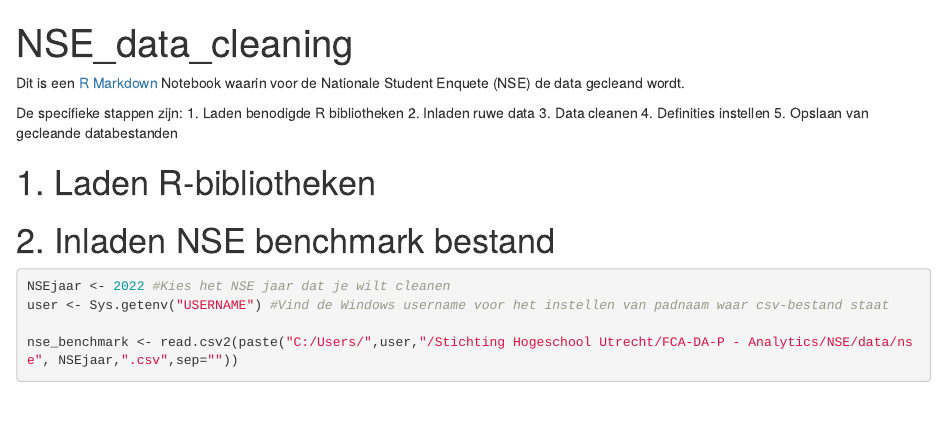
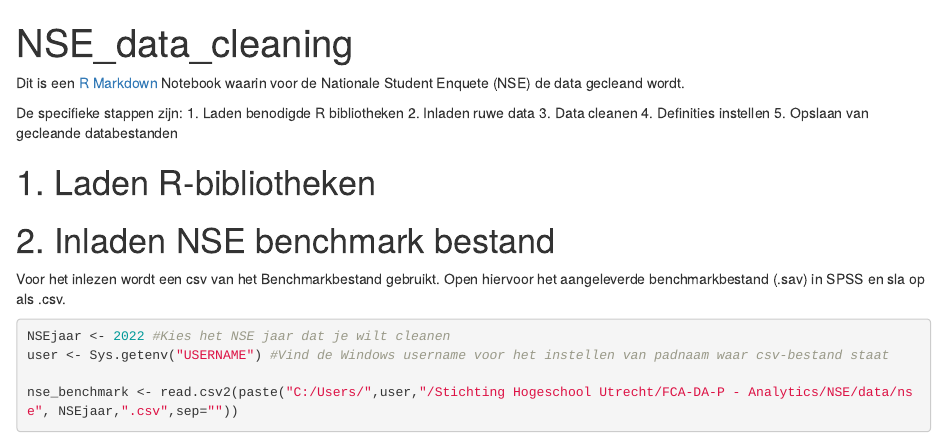
Before and after one commit to uashogeschoolutrecht/NSE_Analyses, an R Markdown document (NSE_data_cleaning.Rmd): the page in a window 1100 px wide, from its top. Rendered offline with R 4.5, knitr and Pandoc, with nearby package versions; some code elsewhere in the file could not run offline.

Commit message:
Uitleg over bronstand data type toegevoegd

````diff
--- a/NSE_data_cleaning.Rmd
+++ b/NSE_data_cleaning.Rmd
@@ -21,6 +21,7 @@ library(psych) #Nodig voor describeBy() functie
 ```
 
 # 2. Inladen NSE benchmark bestand
+Voor het inlezen wordt een csv van het Benchmarkbestand gebruikt. Open hiervoor het aangeleverde benchmarkbestand (.sav) in SPSS en sla op als .csv.
 ```{r Inlezen .csv}
 NSEjaar <- 2022 #Kies het NSE jaar dat je wilt cleanen
 user <- Sys.getenv("USERNAME") #Vind de Windows username voor het instellen van padnaam waar csv-bestand staat
````
